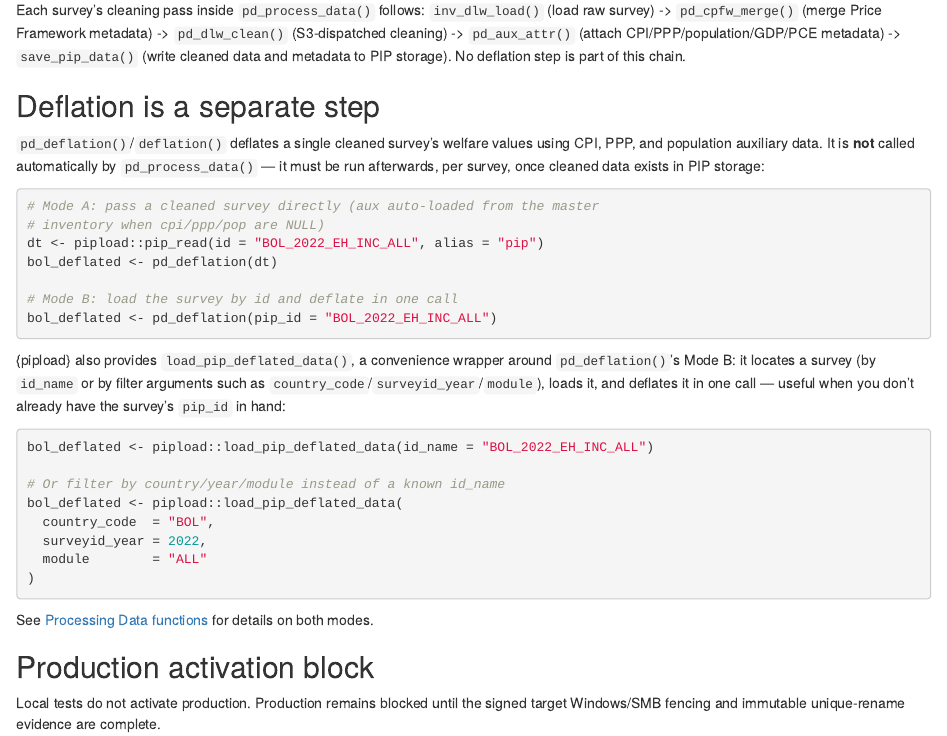
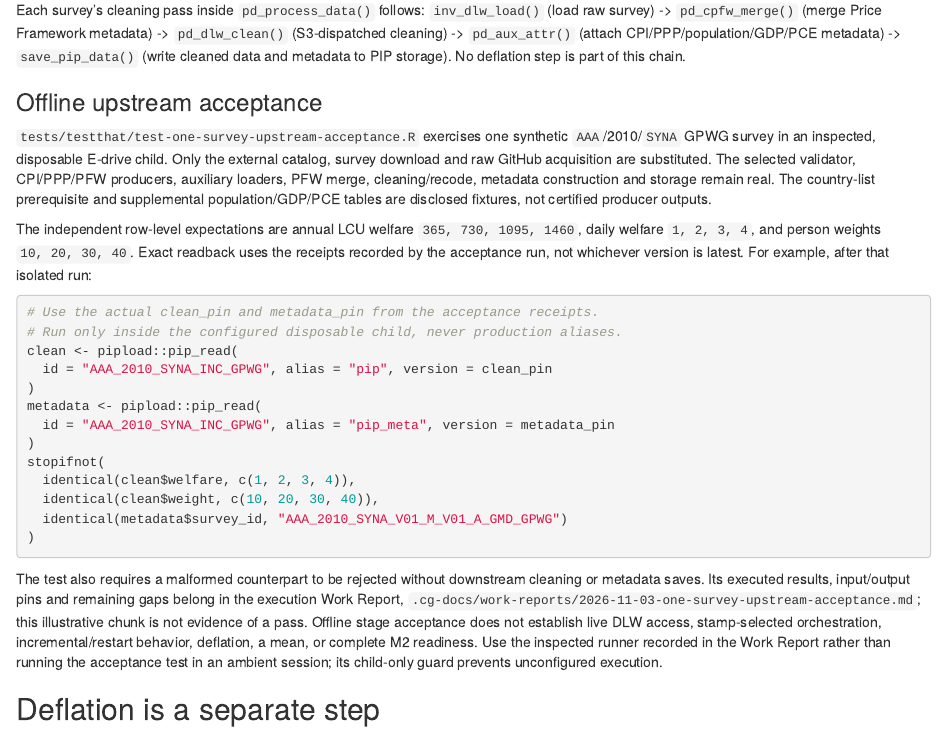
Before and after one commit to PIP-Technical-Team/pipdata, an R Markdown document (vignettes/articles/PIP-data-pipeline.Rmd): the page in a window 1100 px wide, from 3880 px down. Rendered offline with R 4.5, knitr and Pandoc, with nearby package versions.

Commit message:
test(integration): verify one-survey upstream acceptance

````diff
--- a/vignettes/articles/PIP-data-pipeline.Rmd
+++ b/vignettes/articles/PIP-data-pipeline.Rmd
@@ -274,6 +274,47 @@ Framework metadata) -> `pd_dlw_clean()` (S3-dispatched cleaning) ->
 `save_pip_data()` (write cleaned data and metadata to PIP storage). No
 deflation step is part of this chain.
 
+### Offline upstream acceptance
+
+`tests/testthat/test-one-survey-upstream-acceptance.R` exercises one synthetic
+`AAA`/2010/`SYNA` GPWG survey in an inspected, disposable E-drive child.
+Only the external catalog, survey download and raw GitHub acquisition are
+substituted. The selected validator, CPI/PPP/PFW producers, auxiliary loaders,
+PFW merge, cleaning/recode, metadata construction and storage remain real.
+The country-list prerequisite and supplemental population/GDP/PCE tables are
+disclosed fixtures, not certified producer outputs.
+
+The independent row-level expectations are annual LCU welfare
+`365, 730, 1095, 1460`, daily welfare `1, 2, 3, 4`, and person weights
+`10, 20, 30, 40`. Exact readback uses the receipts recorded by the acceptance
+run, not whichever version is latest. For example, after that isolated run:
+
+```{r offline-upstream-readback, eval=FALSE}
+# Use the actual clean_pin and metadata_pin from the acceptance receipts.
+# Run only inside the configured disposable child, never production aliases.
+clean <- pipload::pip_read(
+  id = "AAA_2010_SYNA_INC_GPWG", alias = "pip", version = clean_pin
+)
+metadata <- pipload::pip_read(
+  id = "AAA_2010_SYNA_INC_GPWG", alias = "pip_meta", version = metadata_pin
+)
+stopifnot(
+  identical(clean$welfare, c(1, 2, 3, 4)),
+  identical(clean$weight, c(10, 20, 30, 40)),
+  identical(metadata$survey_id, "AAA_2010_SYNA_V01_M_V01_A_GMD_GPWG")
+)
+```
+
+The test also requires a malformed counterpart to be rejected without
+downstream cleaning or metadata saves. Its executed results, input/output
+pins and remaining gaps belong in the execution Work Report,
+`.cg-docs/work-reports/2026-11-03-one-survey-upstream-acceptance.md`; this illustrative
+chunk is not evidence of a pass. Offline stage acceptance does not establish
+live DLW access, stamp-selected orchestration, incremental/restart behavior,
+deflation, a mean, or complete M2 readiness. Use the inspected runner recorded
+in the Work Report rather than running the acceptance test in an ambient
+session; its child-only guard prevents unconfigured execution.
+
 ## Deflation is a separate step
 
 `pd_deflation()`/`deflation()` deflates a single cleaned survey's welfare
````
Also changed, not shown: R/dependency_execution.R (+1 -0 lines), R/inv_dlw_load.R (+4 -1 lines), R/pd_aux_attr.R (+11 -5 lines), R/pipdata_dlw_validation.R (+6 -1 lines), .cg-docs/reviews/2026-11-03-one-survey-upstream-acceptance-review.md (added), .cg-docs/reviews/2026-11-03-one-survey-upstream-acceptance-verify-review.md (added), 5 other files.
